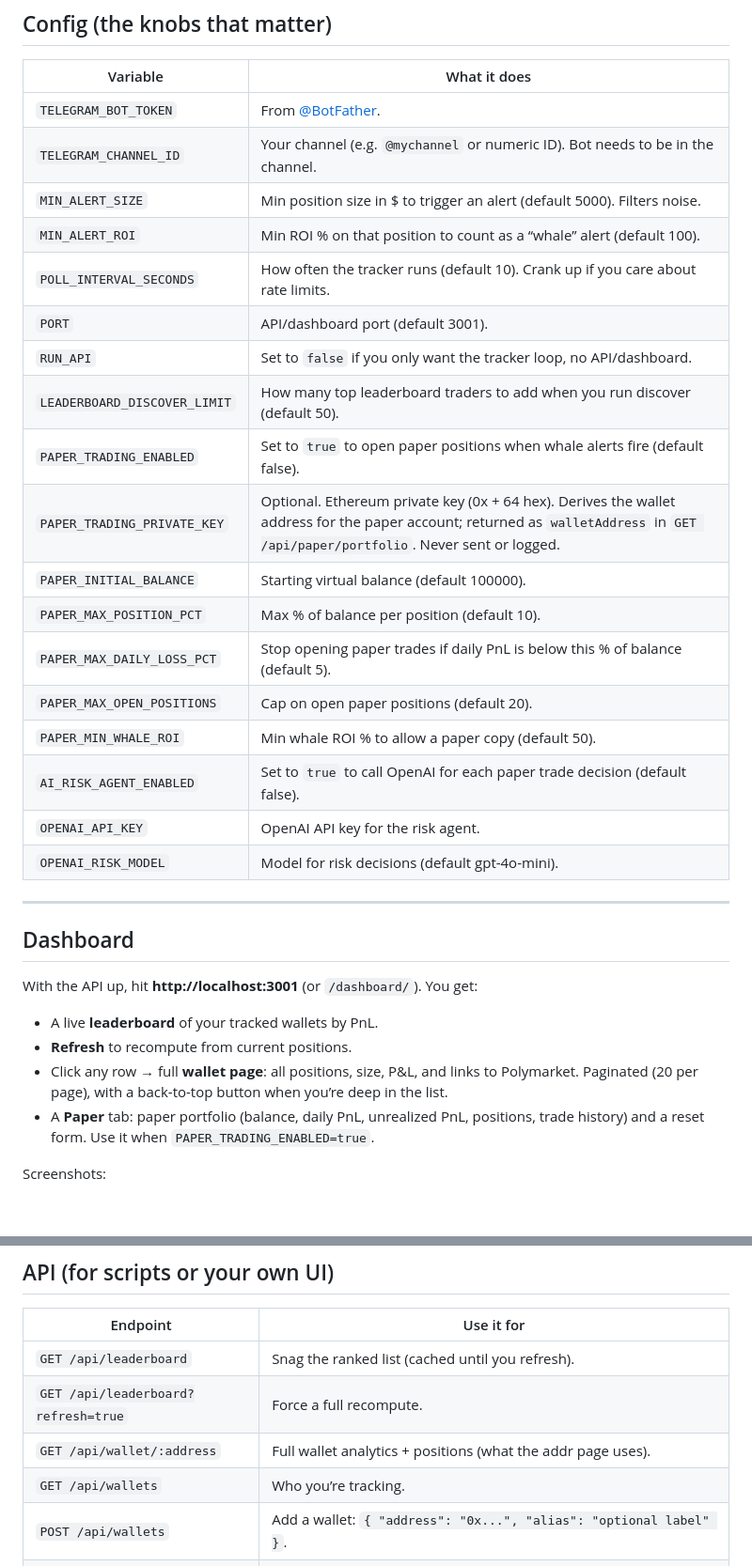
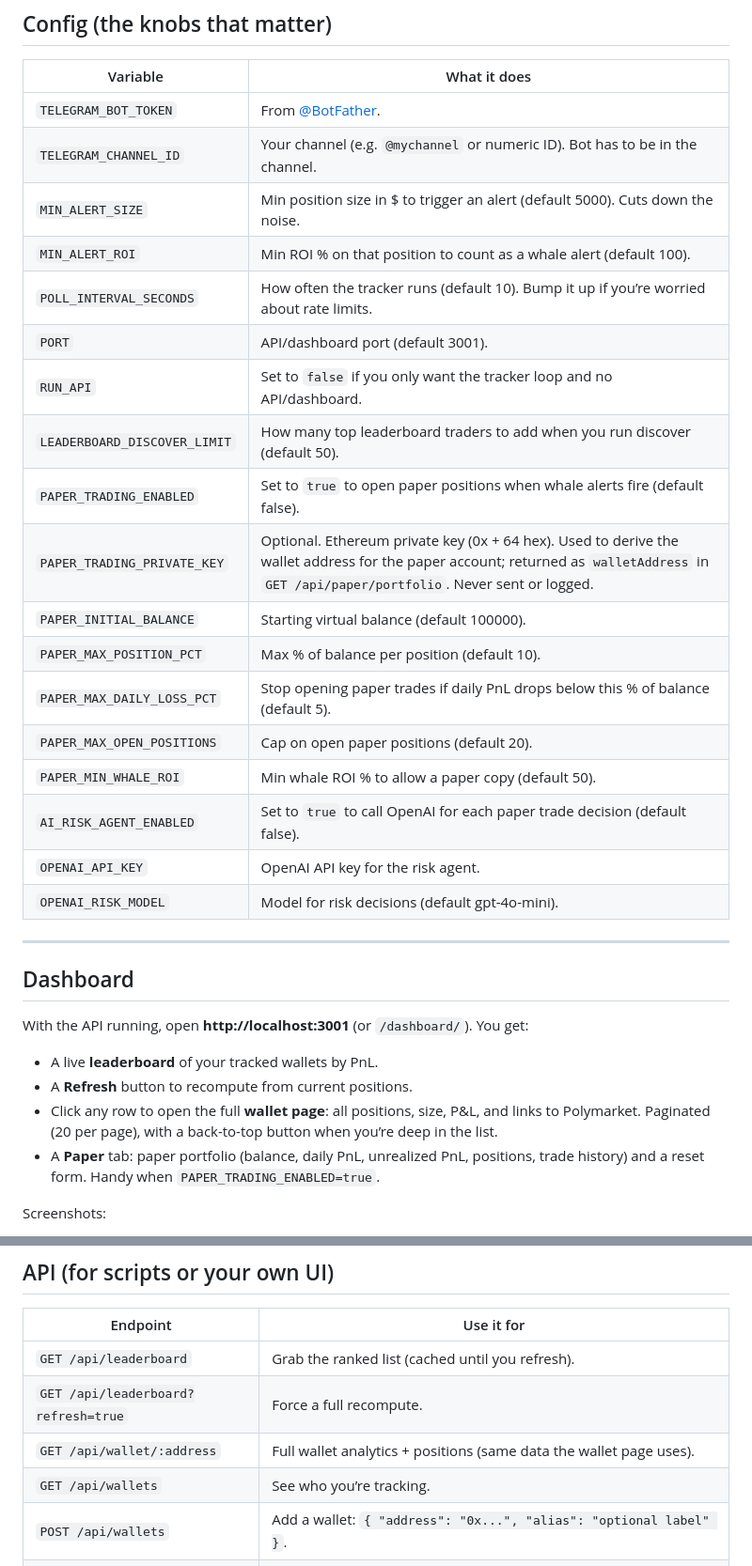
Before and after one commit to Taprclaw-ai-agent/openclaw-polymarket-whale-copy-trading-bot, a Markdown page: README.md, 2 parts joined by grey strips. Shown at 94% size. Rendered like a GitHub page; blank space fills up the shorter version.

```diff
--- a/README.md
+++ b/README.md
@@ -75,18 +74,18 @@ On first run with no wallets, it’ll run discover for you so you’re not stari
 | Variable | What it does |
 |----------|----------------|
 | `TELEGRAM_BOT_TOKEN` | From [@BotFather](https://t.me/botfather). |
-| `TELEGRAM_CHANNEL_ID` | Your channel (e.g. `@mychannel` or numeric ID). Bot needs to be in the channel. |
-| `MIN_ALERT_SIZE` | Min position size in $ to trigger an alert (default 5000). Filters noise. |
-| `MIN_ALERT_ROI` | Min ROI % on that position to count as a “whale” alert (default 100). |
-| `POLL_INTERVAL_SECONDS` | How often the tracker runs (default 10). Crank up if you care about rate limits. |
+| `TELEGRAM_CHANNEL_ID` | Your channel (e.g. `@mychannel` or numeric ID). Bot has to be in the channel. |
+| `MIN_ALERT_SIZE` | Min position size in $ to trigger an alert (default 5000). Cuts down the noise. |
+| `MIN_ALERT_ROI` | Min ROI % on that position to count as a whale alert (default 100). |
+| `POLL_INTERVAL_SECONDS` | How often the tracker runs (default 10). Bump it up if you’re worried about rate limits. |
 | `PORT` | API/dashboard port (default 3001). |
-| `RUN_API` | Set to `false` if you only want the tracker loop, no API/dashboard. |
+| `RUN_API` | Set to `false` if you only want the tracker loop and no API/dashboard. |
 | `LEADERBOARD_DISCOVER_LIMIT` | How many top leaderboard traders to add when you run discover (default 50). |
 | `PAPER_TRADING_ENABLED` | Set to `true` to open paper positions when whale alerts fire (default false). |
-| `PAPER_TRADING_PRIVATE_KEY` | Optional. Ethereum private key (0x + 64 hex). Derives the wallet address for the paper account; returned as `walletAddress` in `GET /api/paper/portfolio`. Never sent or logged. |
+| `PAPER_TRADING_PRIVATE_KEY` | Optional. Ethereum private key (0x + 64 hex). Used to derive the wallet address for the paper account; returned as `walletAddress` in `GET /api/paper/portfolio`. Never sent or logged. |
 | `PAPER_INITIAL_BALANCE` | Starting virtual balance (default 100000). |
 | `PAPER_MAX_POSITION_PCT` | Max % of balance per position (default 10). |
-| `PAPER_MAX_DAILY_LOSS_PCT` | Stop opening paper trades if daily PnL is below this % of balance (default 5). |
+| `PAPER_MAX_DAILY_LOSS_PCT` | Stop opening paper trades if daily PnL drops below this % of balance (default 5). |
 | `PAPER_MAX_OPEN_POSITIONS` | Cap on open paper positions (default 20). |
 | `PAPER_MIN_WHALE_ROI` | Min whale ROI % to allow a paper copy (default 50). |
 | `AI_RISK_AGENT_ENABLED` | Set to `true` to call OpenAI for each paper trade decision (default false). |
@@ -97,12 +96,12 @@ On first run with no wallets, it’ll run discover for you so you’re not stari
 
 ## Dashboard
 
-With the API up, hit **http://localhost:3001** (or `/dashboard/`). You get:
+With the API running, open **http://localhost:3001** (or `/dashboard/`). You get:
 
 - A live **leaderboard** of your tracked wallets by PnL.
-- **Refresh** to recompute from current positions.
-- Click any row → full **wallet page**: all positions, size, P&L, and links to Polymarket. Paginated (20 per page), with a back-to-top button when you’re deep in the list.
-- A **Paper** tab: paper portfolio (balance, daily PnL, unrealized PnL, positions, trade history) and a reset form. Use it when `PAPER_TRADING_ENABLED=true`.
+- A **Refresh** button to recompute from current positions.
+- Click any row to open the full **wallet page**: all positions, size, P&L, and links to Polymarket. Paginated (20 per page), with a back-to-top button when you’re deep in the list.
+- A **Paper** tab: paper portfolio (balance, daily PnL, unrealized PnL, positions, trade history) and a reset form. Handy when `PAPER_TRADING_ENABLED=true`.
 
 Screenshots:
 
@@ -121,10 +120,10 @@ Screenshots:
 
 | Endpoint | Use it for |
 |----------|------------|
-| `GET /api/leaderboard` | Snag the ranked list (cached until you refresh). |
+| `GET /api/leaderboard` | Grab the ranked list (cached until you refresh). |
 | `GET /api/leaderboard?refresh=true` | Force a full recompute. |
-| `GET /api/wallet/:address` | Full wallet analytics + positions (what the addr page uses). |
-| `GET /api/wallets` | Who you’re tracking. |
+| `GET /api/wallet/:address` | Full wallet analytics + positions (same data the wallet page uses). |
+| `GET /api/wallets` | See who you’re tracking. |
 | `POST /api/wallets` | Add a wallet: `{ "address": "0x...", "alias": "optional label" }`. |
 | `DELETE /api/wallets/:address` | Stop tracking that address. |
 | `POST /api/wallets/discover` | Re-run leaderboard discovery (today’s top by PnL). Sends a Telegram summary if new wallets were added. |
```
Also changed, not shown: other parts of README.md (+13 -14 lines).
